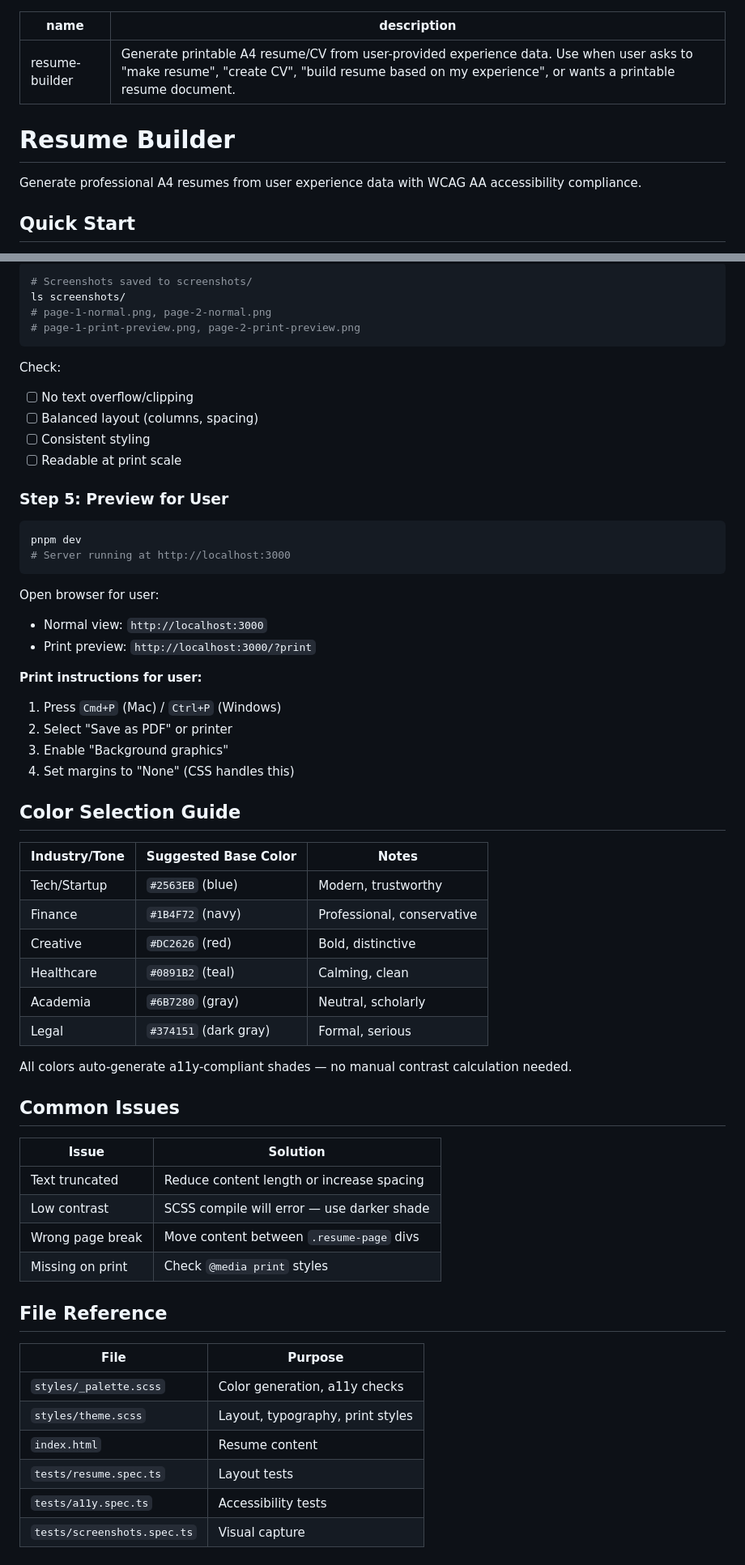
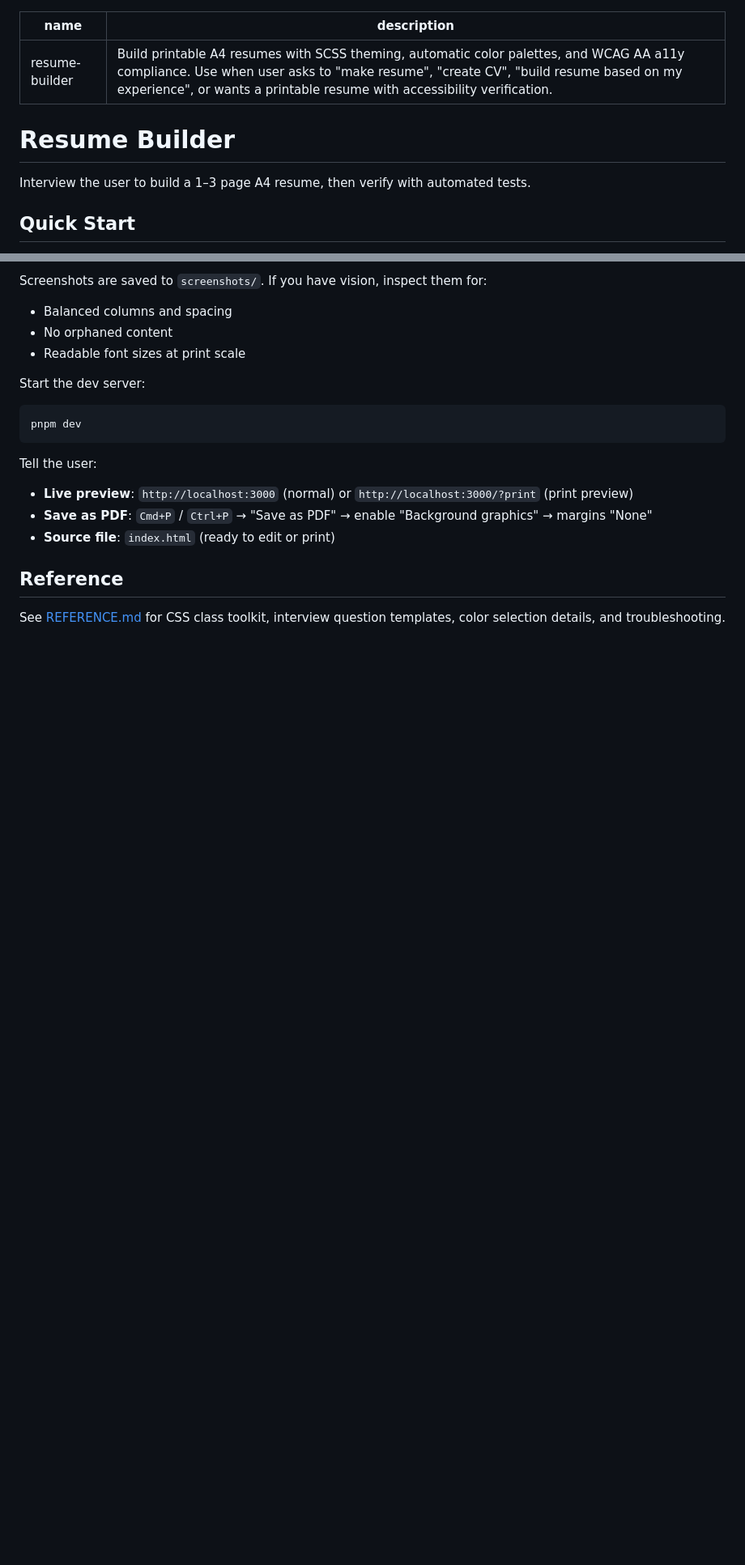
Before and after one commit to tychenjiajun/a4-resume-template, a Markdown page: skills/resume-builder/SKILL.md, 2 parts joined by grey strips. Shown at 81% size. Drawn GitHub-style; blank space fills up the shorter version.

````diff
--- a/skills/resume-builder/SKILL.md
+++ b/skills/resume-builder/SKILL.md
@@ -1,11 +1,11 @@
 ---
 name: resume-builder
-description: Generate printable A4 resume/CV from user-provided experience data. Use when user asks to "make resume", "create CV", "build resume based on my experience", or wants a printable resume document.
+description: Build printable A4 resumes with SCSS theming, automatic color palettes, and WCAG AA a11y compliance. Use when user asks to "make resume", "create CV", "build resume based on my experience", or wants a printable resume with accessibility verification.
 ---
 
 # Resume Builder
 
-Generate professional A4 resumes from user experience data with WCAG AA accessibility compliance.
+Interview the user to build a 1–3 page A4 resume, then verify with automated tests.
 
 ## Quick Start
 
@@ -153,63 +80,20 @@ If agent has vision capabilities:
 
-```bash
-# Screenshots saved to screenshots/
-ls screenshots/
-# page-1-normal.png, page-2-normal.png
-# page-1-print-preview.png, page-2-print-preview.png
-```
+Screenshots are saved to `screenshots/`. If you have vision, inspect them for:
+- Balanced columns and spacing
+- No orphaned content
+- Readable font sizes at print scale
 
-Check:
-- [ ] No text overflow/clipping
-- [ ] Balanced layout (columns, spacing)
-- [ ] Consistent styling
-- [ ] Readable at print scale
-
-### Step 5: Preview for User
+Start the dev server:
 
 ```bash
 pnpm dev
-# Server running at http://localhost:3000
 ```
 
-Open browser for user:
-- Normal view: `http://localhost:3000`
-- Print preview: `http://localhost:3000/?print`
+Tell the user:
+- **Live preview**: `http://localhost:3000` (normal) or `http://localhost:3000/?print` (print preview)
+- **Save as PDF**: `Cmd+P` / `Ctrl+P` → "Save as PDF" → enable "Background graphics" → margins "None"
+- **Source file**: `index.html` (ready to edit or print)
 
-**Print instructions for user:**
-1. Press `Cmd+P` (Mac) / `Ctrl+P` (Windows)
-2. Select "Save as PDF" or printer
-3. Enable "Background graphics"
-4. Set margins to "None" (CSS handles this)
+## Reference
 
-## Color Selection Guide
-
-| Industry/Tone | Suggested Base Color | Notes |
-|--------------|---------------------|-------|
-| Tech/Startup | `#2563EB` (blue) | Modern, trustworthy |
-| Finance | `#1B4F72` (navy) | Professional, conservative |
-| Creative | `#DC2626` (red) | Bold, distinctive |
-| Healthcare | `#0891B2` (teal) | Calming, clean |
-| Academia | `#6B7280` (gray) | Neutral, scholarly |
-| Legal | `#374151` (dark gray) | Formal, serious |
-
-All colors auto-generate a11y-compliant shades — no manual contrast calculation needed.
-
-## Common Issues
-
-| Issue | Solution |
-|-------|----------|
-| Text truncated | Reduce content length or increase spacing |
-| Low contrast | SCSS compile will error — use darker shade |
-| Wrong page break | Move content between `.resume-page` divs |
-| Missing on print | Check `@media print` styles |
-
-## File Reference
-
-| File | Purpose |
-|------|---------|
-| `styles/_palette.scss` | Color generation, a11y checks |
-| `styles/theme.scss` | Layout, typography, print styles |
-| `index.html` | Resume content |
-| `tests/resume.spec.ts` | Layout tests |
-| `tests/a11y.spec.ts` | Accessibility tests |
-| `tests/screenshots.spec.ts` | Visual capture |
+See [REFERENCE.md](REFERENCE.md) for CSS class toolkit, interview question templates, color selection details, and troubleshooting.
````
Also changed, not shown: other parts of skills/resume-builder/SKILL.md (+43 -116 lines), skills/resume-builder/REFERENCE.md (added, +256 -0 lines).
